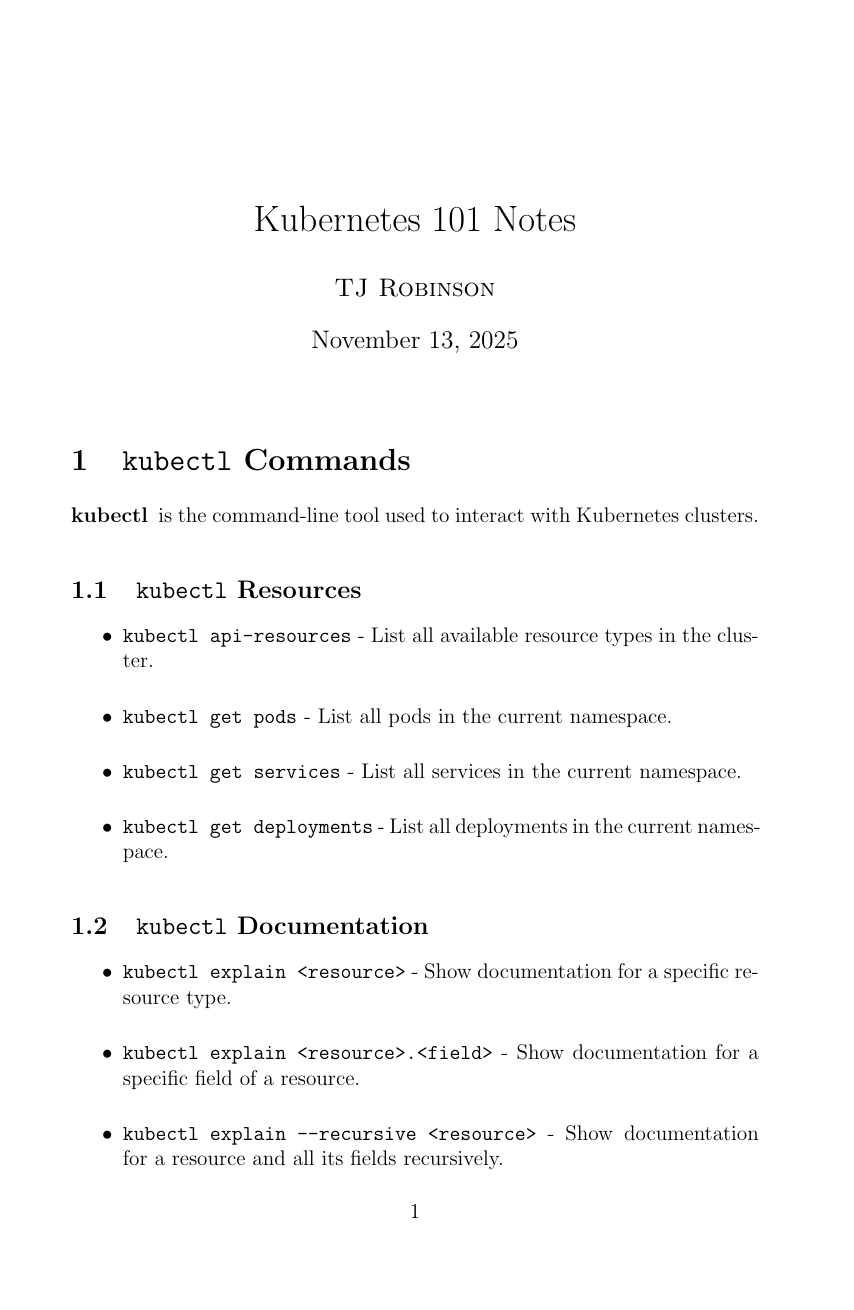
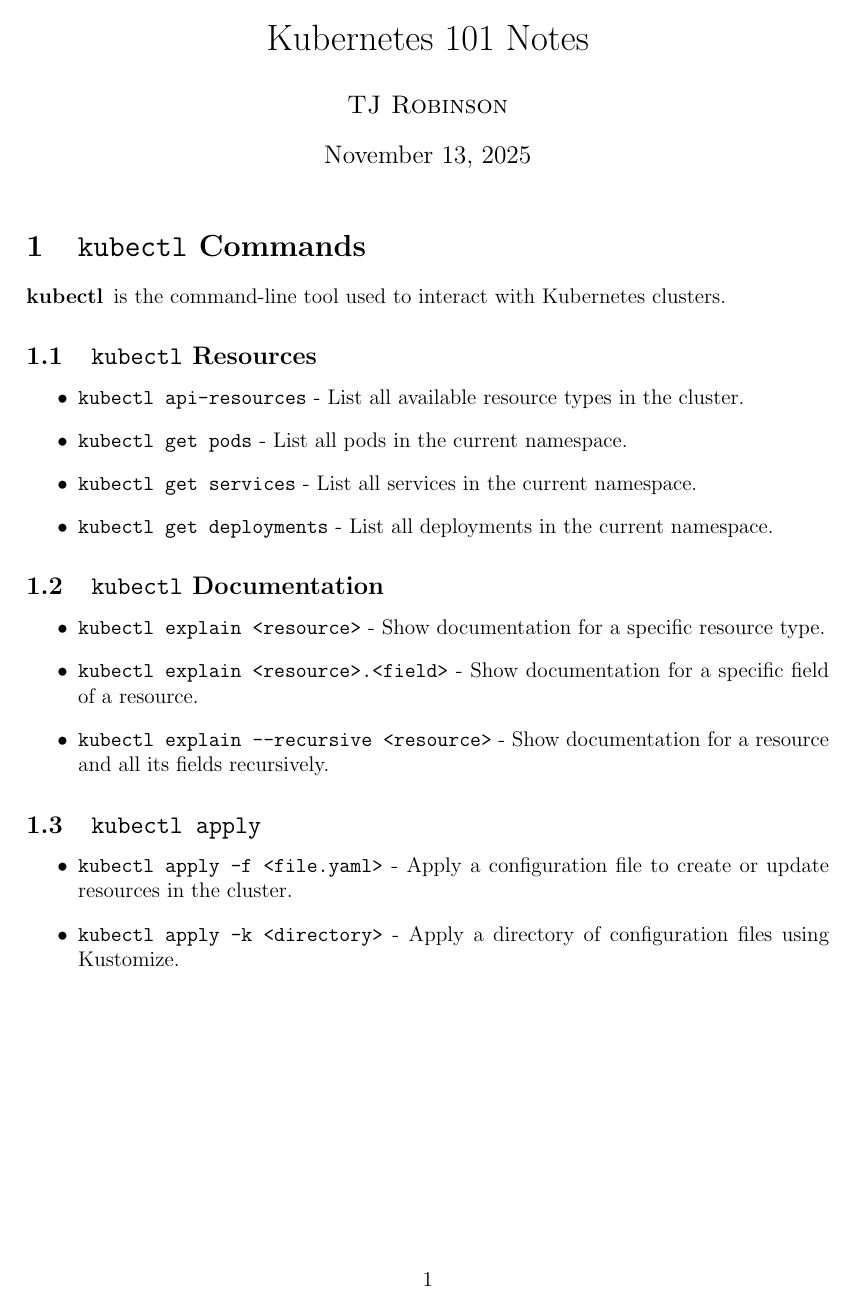
Before and after one commit to tjbronx92/StudyGuides, a LaTeX document (K8s/CKA_Notes/K8s_101.tex): page 1 of 2 before the commit and the whole page after it. Compiled offline with pdfLaTeX.

Commit message:
uodate k8s margin

```diff
--- a/K8s/CKA_Notes/K8s_101.tex
+++ b/K8s/CKA_Notes/K8s_101.tex
@@ -1,4 +1,5 @@
 \documentclass[a4paper,twoside,12pt]{article}
+\usepackage[a4paper, inner=1.5cm, outer=3cm, top=1cm, bottom=3cm, bindingoffset=0.5cm]{geometry}
 \usepackage[english]{babel}
 \usepackage{blindtext}
 \usepackage{fancyhdr}
```
Also changed, not shown: K8s/CKA_Notes/K8s_101.pdf, 5 other files.
